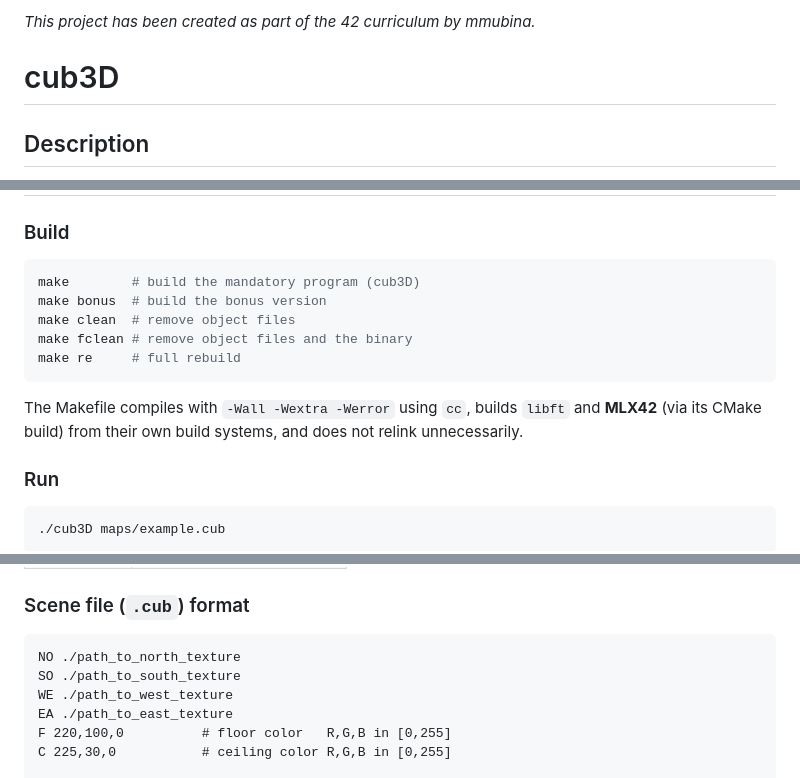
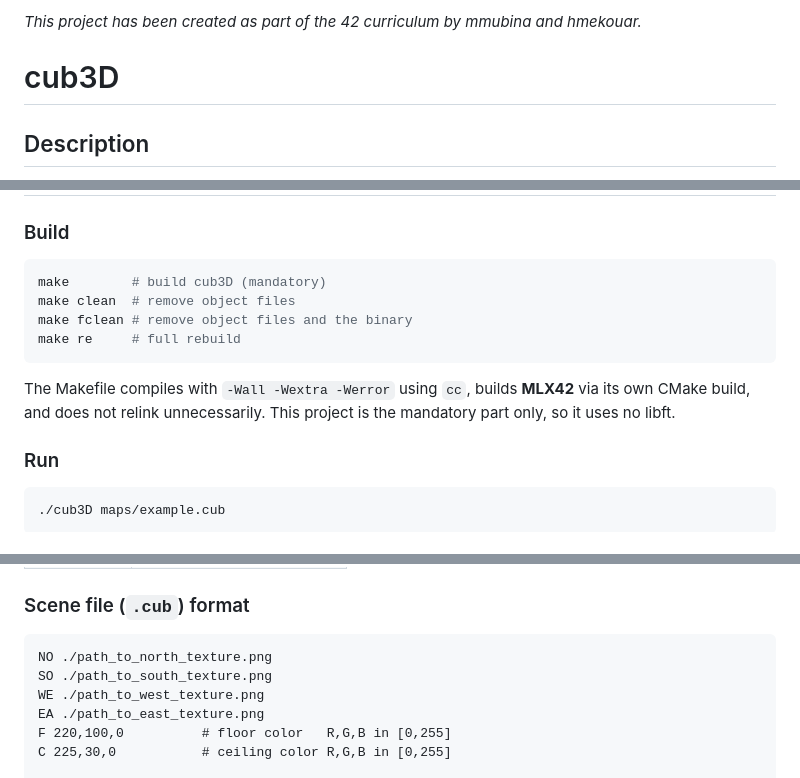
Before and after one commit to MubinaMubina/cube3d, a Markdown page: README.md, 3 parts joined by grey strips. Rendered like a GitHub page.

Commit message:
added textures and readme

````diff
--- a/README.md
+++ b/README.md
@@ -1,4 +1,4 @@
-*This project has been created as part of the 42 curriculum by mmubina.*
+*This project has been created as part of the 42 curriculum by mmubina and hmekouar.*
 
 # cub3D
 
@@ -20,16 +20,15 @@ configurable colors.
 ### Build
 
 ```bash
-make        # build the mandatory program (cub3D)
-make bonus  # build the bonus version
+make        # build cub3D (mandatory)
 make clean  # remove object files
 make fclean # remove object files and the binary
 make re     # full rebuild
 ```
 
-The Makefile compiles with `-Wall -Wextra -Werror` using `cc`, builds `libft`
-and **MLX42** (via its CMake build) from their own build systems, and does not
-relink unnecessarily.
+The Makefile compiles with `-Wall -Wextra -Werror` using `cc`, builds **MLX42**
+via its own CMake build, and does not relink unnecessarily. This project is the
+mandatory part only, so it uses no libft.
 
 ### Run
 
@@ -52,10 +51,10 @@ extension.
 ### Scene file (`.cub`) format
 
 ```
-NO ./path_to_north_texture
-SO ./path_to_south_texture
-WE ./path_to_west_texture
-EA ./path_to_east_texture
+NO ./path_to_north_texture.png
+SO ./path_to_south_texture.png
+WE ./path_to_west_texture.png
+EA ./path_to_east_texture.png
 F 220,100,0          # floor color   R,G,B in [0,255]
 C 225,30,0           # ceiling color R,G,B in [0,255]
 
````
Also changed, not shown: other parts of README.md (+1 -1 lines).
